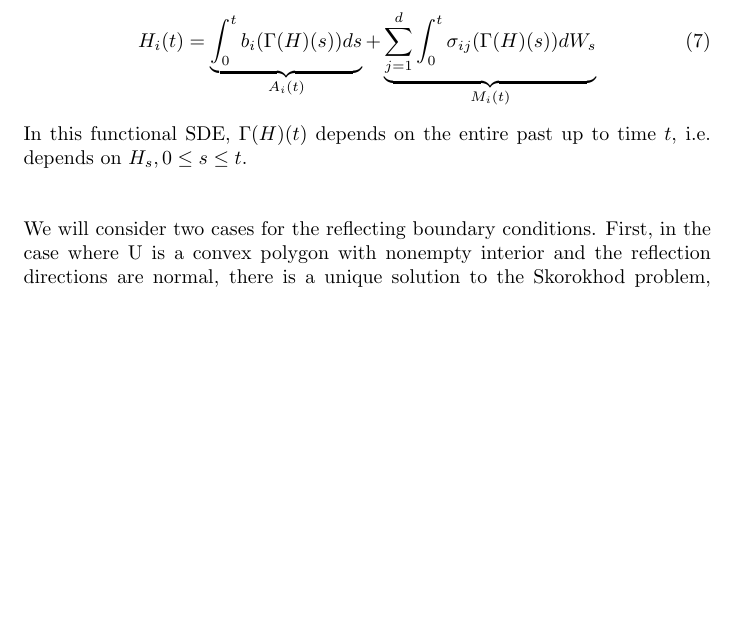
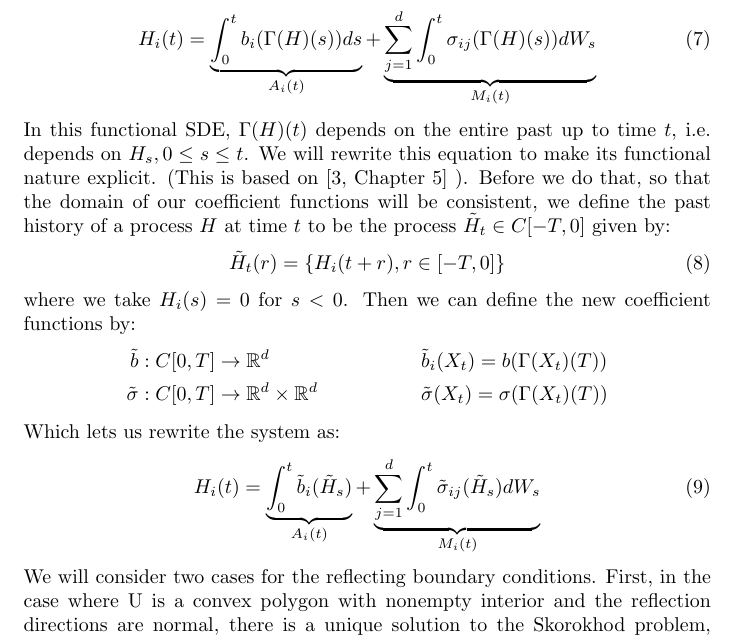
Before and after one commit to rhparker/mlmc, a LaTeX document (RossParkerNotes.tex): part of page 2 of 3 before the commit and part of page 2 of 4 after it, cut so that both start at the same text, the shorter picture padded with empty space. Compiled offline with pdfLaTeX.

Commit message:
funcional SDE added to tex

```diff
--- a/RossParkerNotes.tex
+++ b/RossParkerNotes.tex
@@ -88,7 +88,19 @@ In component form, this is:
 \begin{equation}
 H_i(t) =  \underbrace{ \int_0^t b_i(\Gamma(H)(s))ds }_{A_i(t)}+ \underbrace{\sum_{j=1}^d \int_0^t  \sigma_{ij}(\Gamma(H)(s))dW_s }_{M_i(t)}
 \end{equation}
-In this functional SDE, $\Gamma(H)(t)$ depends on the entire past up to time $t$, i.e. depends on $H_s, 0 \leq s \leq t$. \\ \\
+In this functional SDE, $\Gamma(H)(t)$ depends on the entire past up to time $t$, i.e. depends on $H_s, 0 \leq s \leq t$. We will rewrite this equation to make its functional nature explicit. (This is based on \cite[Chapter 5]{Mao97} ). Before we do that, so that the domain of our coefficient functions will be consistent, we define the past history of a process $H$ at time $t$ to be the process $\tilde{H}_t \in C[-T, 0]$ given by:
+\begin{equation}
+\tilde{H}_t(r) = \{H_i(t + r), r \in [-T, 0] \}
+\end{equation}
+where we take $H_i(s) = 0$ for $s < 0$. Then we can define the new coefficient functions by:
+\begin{align*}
+\tilde{b}&: C[0, T] \rightarrow \mathbb{R}^d && \tilde{b}_i(X_t) = b( \Gamma(X_t)(T)) \\
+\tilde{\sigma}&: C[0, T] \rightarrow \mathbb{R}^d \times \mathbb{R}^d && \tilde{\sigma}(X_t) = \sigma(\Gamma(X_t)(T))
+\end{align*}
+Which lets us rewrite the system as:
+\begin{equation}
+H_i(t) =  \underbrace{ \int_0^t \tilde{b}_i(\tilde{H}_s)}_{A_i(t)}+ \underbrace{\sum_{j=1}^d \int_0^t  \tilde{\sigma}_{ij}(\tilde{H}_s)dW_s }_{M_i(t)}
+\end{equation}
 
 We will consider two cases for the reflecting boundary conditions. First, in the case where U is a convex polygon with nonempty interior and the reflection directions are normal, there is a unique solution to the Skorokhod problem, and the Skorokhod map $\Gamma$ is Lipschitz continuous \cite{Dupuis91}. This can be extended to oblique reflections when U is a convex polygon and the reflection directions are constant on each face and satisfy conditions (look these up!) \cite{Dupuis91}. In the case of normal reflection inside a general smooth, open domain, Lions and Sznitman \cite[Theorem 1.1]{Lions84} showed that there is again a unique solution to the Skorokhod problem, but that the Skohokhod map $\Gamma$ is only Holder continuous of order 1/2 on $[0, T]$.
 
```
